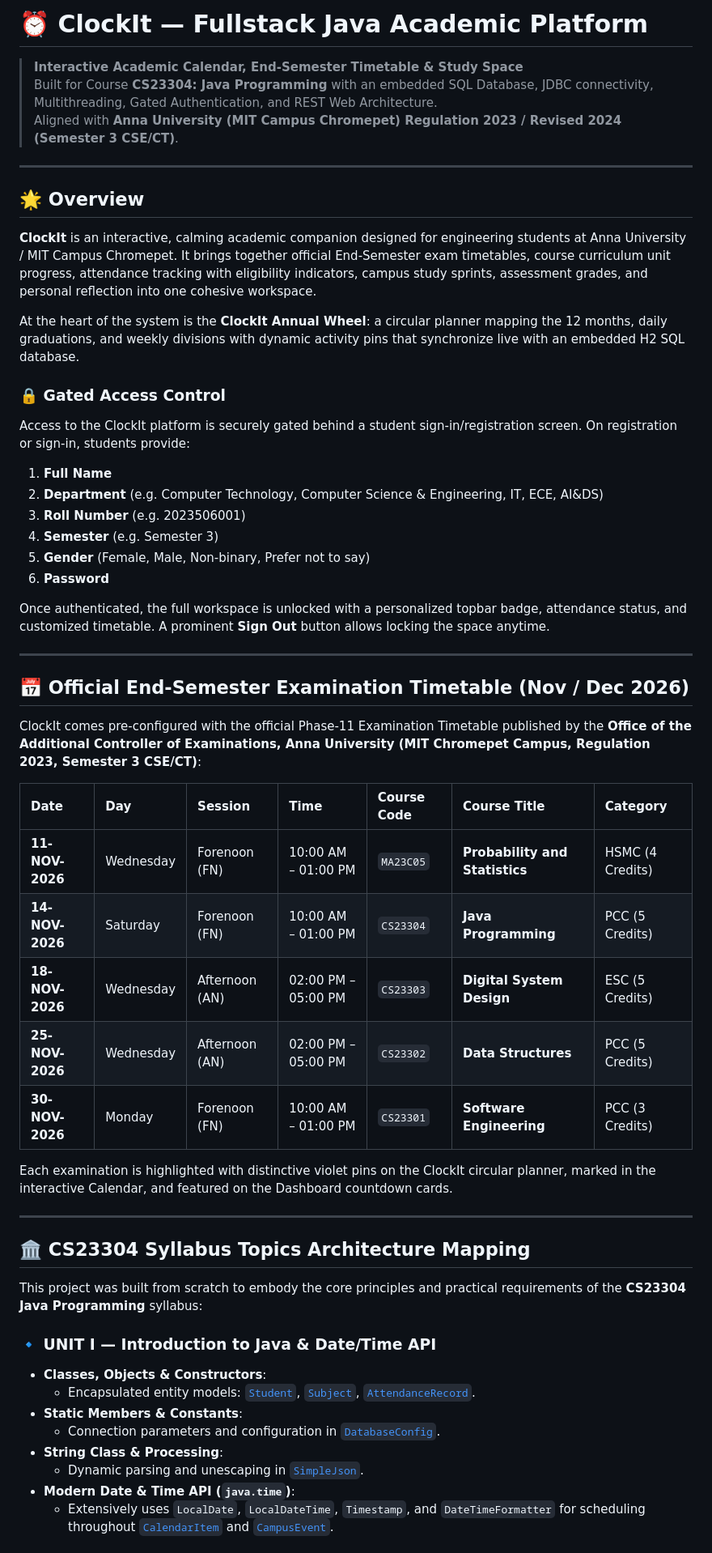
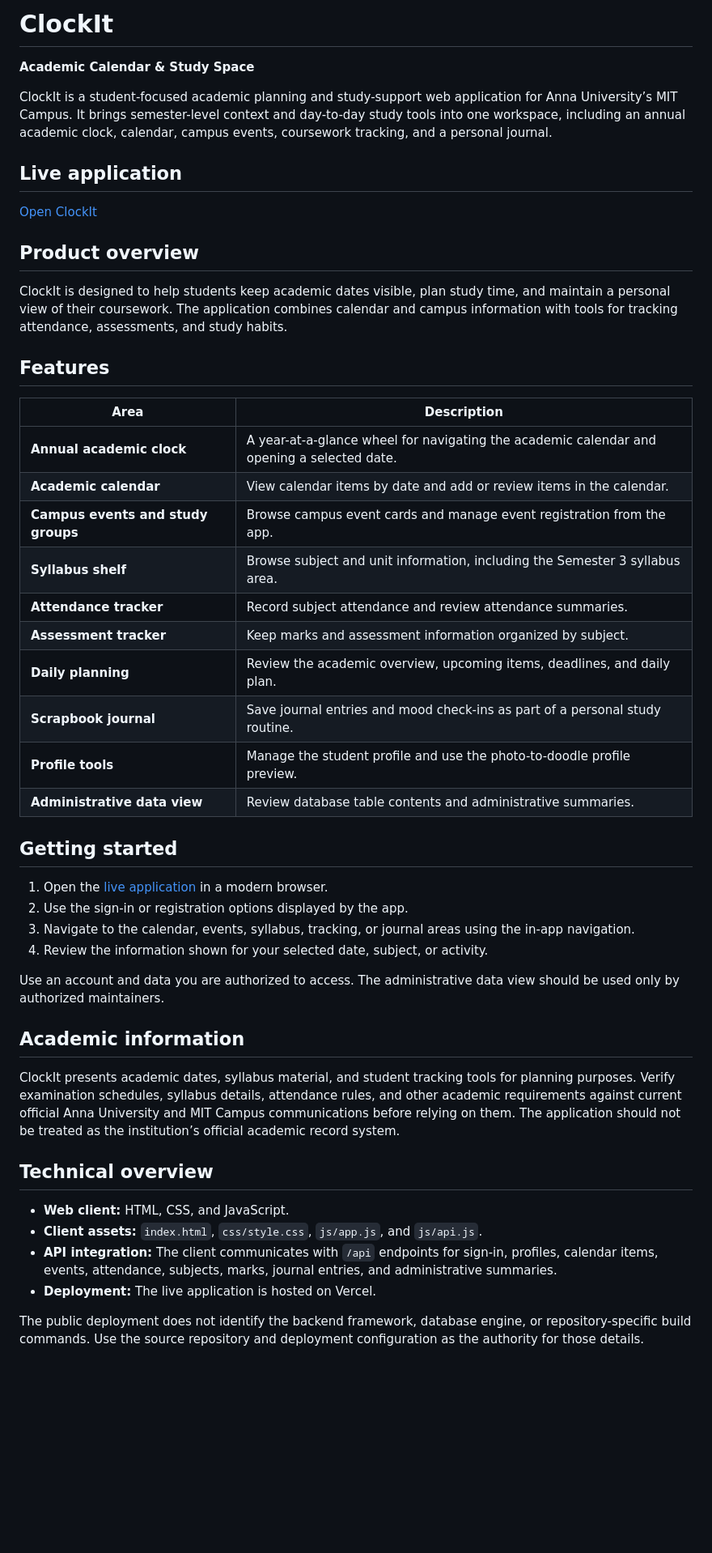
Before and after one commit to a-priyanthi/ClockIt4, a Markdown page: README.md, the part around one of its changes. Shown at 81% size. Drawn GitHub-style; blank space fills up the shorter version.

```diff
--- a/README.md
+++ b/README.md
@@ -1,57 +1,51 @@
-# ⏰ ClockIt — Fullstack Java Academic Platform
+# ClockIt
 
-> **Interactive Academic Calendar, End-Semester Timetable & Study Space**
-> Built for Course **CS23304: Java Programming** with an embedded SQL Database, JDBC connectivity, Multithreading, Gated Authentication, and REST Web Architecture.
-> Aligned with **Anna University (MIT Campus Chromepet) Regulation 2023 / Revised 2024 (Semester 3 CSE/CT)**.
+**Academic Calendar & Study Space**
 
----
+ClockIt is a student-focused academic planning and study-support web application for Anna University’s MIT Campus. It brings semester-level context and day-to-day study tools into one workspace, including an annual academic clock, calendar, campus events, coursework tracking, and a personal journal.
 
-## 🌟 Overview
+## Live application
 
-**ClockIt** is an interactive, calming academic companion designed for engineering students at Anna University / MIT Campus Chromepet. It brings together official End-Semester exam timetables, course curriculum unit progress, attendance tracking with eligibility indicators, campus study sprints, assessment grades, and personal reflection into one cohesive workspace.
+[Open ClockIt](https://clockit4.vercel.app/)
 
-At the heart of the system is the **ClockIt Annual Wheel**: a circular planner mapping the 12 months, daily graduations, and weekly divisions with dynamic activity pins that synchronize live with an embedded H2 SQL database.
+## Product overview
 
-### 🔒 Gated Access Control
-Access to the ClockIt platform is securely gated behind a student sign-in/registration screen. On registration or sign-in, students provide:
-1. **Full Name**
-2. **Department** (e.g. Computer Technology, Computer Science & Engineering, IT, ECE, AI&DS)
-3. **Roll Number** (e.g. 2023506001)
-4. **Semester** (e.g. Semester 3)
-5. **Gender** (Female, Male, Non-binary, Prefer not to say)
-6. **Password**
+ClockIt is designed to help students keep academic dates visible, plan study time, and maintain a personal view of their coursework. The application combines calendar and campus information with tools for tracking attendance, assessments, and study habits.
 
-Once authenticated, the full workspace is unlocked with a personalized topbar badge, attendance status, and customized timetable. A prominent **Sign Out** button allows locking the space anytime.
+## Features
 
----
+| Area | Description |
+| --- | --- |
+| **Annual academic clock** | A year-at-a-glance wheel for navigating the academic calendar and opening a selected date. |
+| **Academic calendar** | View calendar items by date and add or review items in the calendar. |
+| **Campus events and study groups** | Browse campus event cards and manage event registration from the app. |
+| **Syllabus shelf** | Browse subject and unit information, including the Semester 3 syllabus area. |
+| **Attendance tracker** | Record subject attendance and review attendance summaries. |
+| **Assessment tracker** | Keep marks and assessment information organized by subject. |
+| **Daily planning** | Review the academic overview, upcoming items, deadlines, and daily plan. |
+| **Scrapbook journal** | Save journal entries and mood check-ins as part of a personal study routine. |
+| **Profile tools** | Manage the student profile and use the photo-to-doodle profile preview. |
+| **Administrative data view** | Review database table contents and administrative summaries. |
 
-## 📅 Official End-Semester Examination Timetable (Nov / Dec 2026)
+## Getting started
 
-ClockIt comes pre-configured with the official Phase-11 Examination Timetable published by the **Office of the Additional Controller of Examinations, Anna University (MIT Chromepet Campus, Regulation 2023, Semester 3 CSE/CT)**:
+1. Open the [live application](https://clockit4.vercel.app/) in a modern browser.
+2. Use the sign-in or registration options displayed by the app.
+3. Navigate to the calendar, events, syllabus, tracking, or journal areas using the in-app navigation.
+4. Review the information shown for your selected date, subject, or activity.
 
-| Date | Day | Session | Time | Course Code | Course Title | Category |
-| :--- | :--- | :--- | :--- | :--- | :--- | :--- |
-| **11-NOV-2026** | Wednesday | Forenoon (FN) | 10:00 AM – 01:00 PM | `MA23C05` | **Probability and Statistics** | HSMC (4 Credits) |
-| **14-NOV-2026** | Saturday | Forenoon (FN) | 10:00 AM – 01:00 PM | `CS23304` | **Java Programming** | PCC (5 Credits) |
-| **18-NOV-2026** | Wednesday | Afternoon (AN) | 02:00 PM – 05:00 PM | `CS23303` | **Digital System Design** | ESC (5 Credits) |
-| **25-NOV-2026** | Wednesday | Afternoon (AN) | 02:00 PM – 05:00 PM | `CS23302` | **Data Structures** | PCC (5 Credits) |
-| **30-NOV-2026** | Monday | Forenoon (FN) | 10:00 AM – 01:00 PM | `CS23301` | **Software Engineering** | PCC (3 Credits) |
+Use an account and data you are authorized to access. The administrative data view should be used only by authorized maintainers.
 
-Each examination is highlighted with distinctive violet pins on the ClockIt circular planner, marked in the interactive Calendar, and featured on the Dashboard countdown cards.
+## Academic information
 
----
+ClockIt presents academic dates, syllabus material, and student tracking tools for planning purposes. Verify examination schedules, syllabus details, attendance rules, and other academic requirements against current official Anna University and MIT Campus communications before relying on them. The application should not be treated as the institution’s official academic record system.
 
-## 🏛️ CS23304 Syllabus Topics Architecture Mapping
+## Technical overview
 
-This project was built from scratch to embody the core principles and practical requirements of the **CS23304 Java Programming** syllabus:
+- **Web client:** HTML, CSS, and JavaScript.
+- **Client assets:** `index.html`, `css/style.css`, `js/app.js`, and `js/api.js`.
+- **API integration:** The client communicates with `/api` endpoints for sign-in, profiles, calendar items, events, attendance, subjects, marks, journal entries, and administrative summaries.
+- **Deployment:** The live application is hosted on Vercel.
 
-### 🔹 UNIT I — Introduction to Java & Date/Time API
-- **Classes, Objects & Constructors**:
-  - Encapsulated entity models: [`Student`](file:///src/main/java/edu/mit/academicclock/model/Student.java), [`Subject`](file:///src/main/java/edu/mit/academicclock/model/Subject.java), [`AttendanceRecord`](file:///src/main/java/edu/mit/academicclock/model/AttendanceRecord.java).
-- **Static Members & Constants**:
-  - Connection parameters and configuration in [`DatabaseConfig`](file:///src/main/java/edu/mit/academicclock/config/DatabaseConfig.java).
-- **String Class & Processing**:
-  - Dynamic parsing and unescaping in [`SimpleJson`](file:///src/main/java/edu/mit/academicclock/web/SimpleJson.java).
-- **Modern Date & Time API (`java.time`)**:
-  - Extensively uses `LocalDate`, `LocalDateTime`, `Timestamp`, and `DateTimeFormatter` for scheduling throughout [`CalendarItem`](file:///src/main/java/edu/mit/academicclock/model/CalendarItem.java) and [`CampusEvent`](file:///src/main/java/edu/mit/academicclock/model/CampusEvent.java).
+The public deployment does not identify the backend framework, database engine, or repository-specific build commands. Use the source repository and deployment configuration as the authority for those details.
 
```
Also changed, not shown: other parts of README.md (+11 -83 lines).
